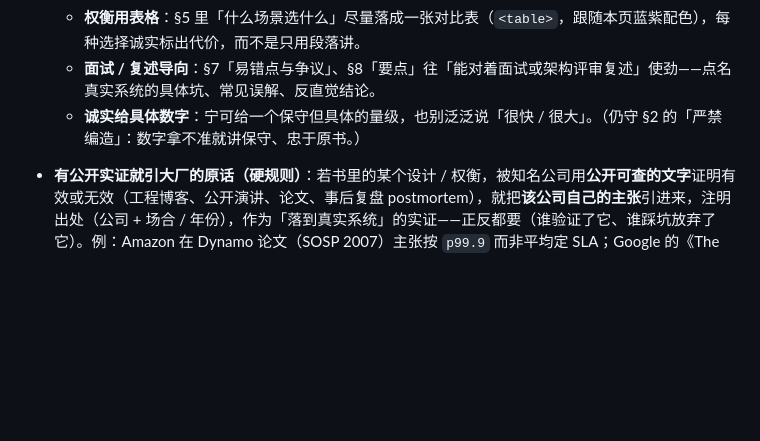
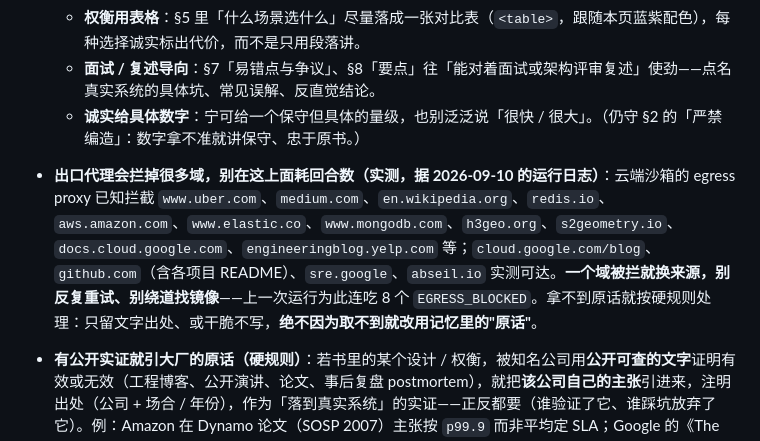
Before and after one commit to cissy0802/chapter-deepread, a Markdown page: CLAUDE.md, the part around the change. GitHub-like rendering; blank space fills up the shorter version.

```diff
--- a/CLAUDE.md
+++ b/CLAUDE.md
@@ -49,6 +49,8 @@
   - **权衡用表格**：§5 里「什么场景选什么」尽量落成一张对比表（`<table>`，跟随本页蓝紫配色），每种选择诚实标出代价，而不是只用段落讲。
   - **面试 / 复述导向**：§7「易错点与争议」、§8「要点」往「能对着面试或架构评审复述」使劲——点名真实系统的具体坑、常见误解、反直觉结论。
   - **诚实给具体数字**：宁可给一个保守但具体的量级，也别泛泛说「很快 / 很大」。（仍守 §2 的「严禁编造」：数字拿不准就讲保守、忠于原书。）
+- **出口代理会拦掉很多域，别在这上面耗回合数（实测，据 2026-09-10 的运行日志）**：云端沙箱的 egress proxy 已知拦截 `www.uber.com`、`medium.com`、`en.wikipedia.org`、`redis.io`、`aws.amazon.com`、`www.elastic.co`、`www.mongodb.com`、`h3geo.org`、`s2geometry.io`、`docs.cloud.google.com`、`engineeringblog.yelp.com` 等；`cloud.google.com/blog`、`github.com`（含各项目 README）、`sre.google`、`abseil.io` 实测可达。**一个域被拦就换来源，别反复重试、别绕道找镜像**——上一次运行为此连吃 8 个 `EGRESS_BLOCKED`。拿不到原话就按硬规则处理：只留文字出处、或干脆不写，**绝不因为取不到就改用记忆里的"原话"**。
+
 - **有公开实证就引大厂的原话（硬规则）**：若书里的某个设计 / 权衡，被知名公司用**公开可查的文字**证明有效或无效（工程博客、公开演讲、论文、事后复盘 postmortem），就把**该公司自己的主张**引进来，注明出处（公司 + 场合 / 年份），作为「落到真实系统」的实证——正反都要（谁验证了它、谁踩坑放弃了它）。例：Amazon 在 Dynamo 论文（SOSP 2007）主张按 <code>p99.9</code> 而非平均定 SLA；Google 的《The Tail at Scale》（CACM 2013）量化尾延迟放大并提出对冲请求；Netflix 用 Chaos Monkey（2011 起）在生产注入故障。**只引真实、公开、可核实的原话，绝不杜撰、绝不替公司发言**；拿不准出处就别写、或只说「业界普遍」。可用样例第 1 章的 `.ev`「大厂实证」框承载（§6「落到真实系统」里最合适）。出处尽量附**可点链接**（`.src` 里 `<a target="_blank" rel="noopener">`），优先官方 / 权威原始来源（工程博客原文、论文官方页 / 作者主页 PDF、会议录像页），**链接放上去前务必先验证可达、且确实指向该来源**，拿不准就只留文字出处、别放死链或臆测的 URL。
 - **版式向 system-design / cs-papers 姊妹站看齐**：无衬线字体（`-apple-system` / SF Pro / Noto Sans SC）、渐变标题、等宽字体（mono）做小标签与元信息、玻璃拟态卡片——**直接复用样例第 1 章的内联 `<style>` 块**。
 - **配色是本站专属的蓝 / 紫**（blue `#5b9df9` → violet `#9b6cf5` 渐变，冷暗底 `#0f1216`，强调字 `#8fbaff`）——**别改成琥珀**（那是 cs-papers 论文站的）、**别改成青绿**（system-design 站的）。复用样例第 1 章的 style。
```
Also changed, not shown: TOPICS.md (+1 -1 lines).
